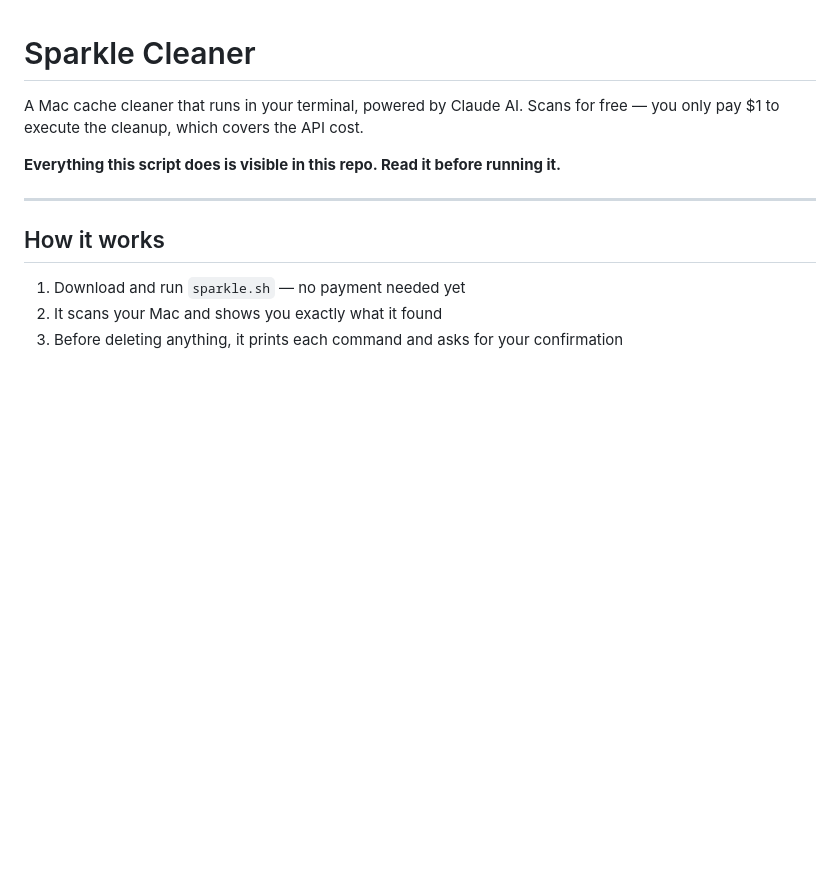
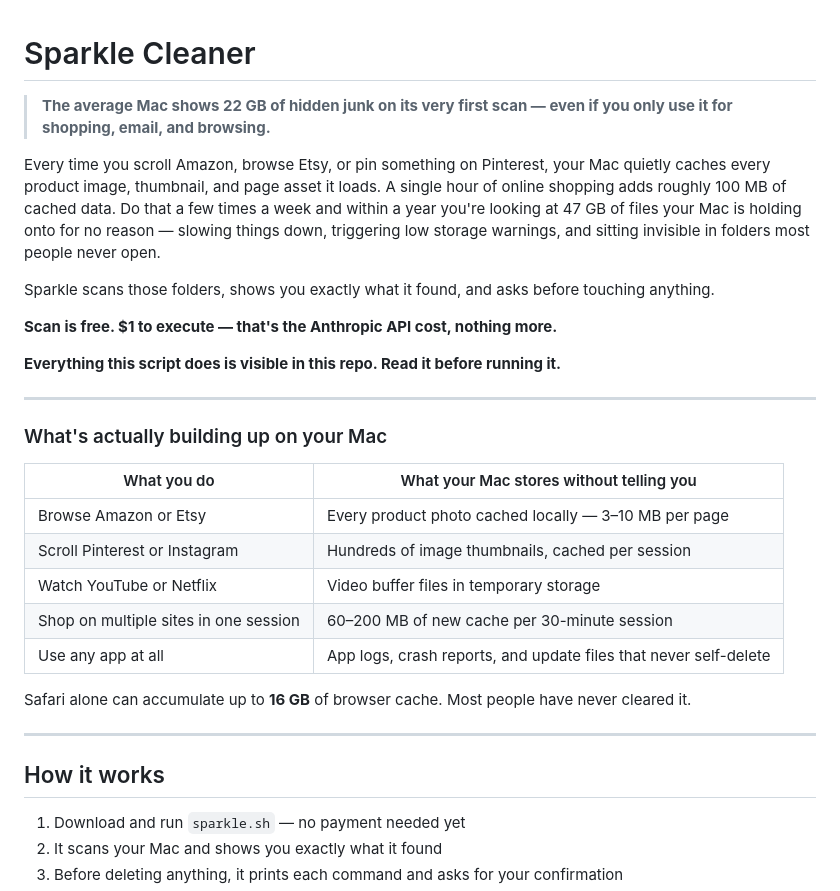
Before and after one commit to yksanjo/sparkle-cleaner, a Markdown page: README.md, the part around the change. Rendered like a GitHub page; blank space fills up the shorter version.

Commit message:
Add data-driven headline section targeting everyday Mac users
Stats sourced from CleanMyMac/MacPaw (29M users) and HTTP Archive:
- 22 GB average on first scan
- 47 GB per year
- ~100 MB per hour of browsing
- Safari up to 16 GB cache
- 60-200 MB per 30-min shopping session

Framing focuses on relatable use cases (shopping, Pinterest, Etsy)
without technical jargon.

Co-Authored-By: Claude Sonnet 4.6 <noreply@anthropic.com>

```diff
--- a/README.md
+++ b/README.md
@@ -1,8 +1,28 @@
 # Sparkle Cleaner
 
-A Mac cache cleaner that runs in your terminal, powered by Claude AI. Scans for free — you only pay $1 to execute the cleanup, which covers the API cost.
+> **The average Mac shows 22 GB of hidden junk on its very first scan — even if you only use it for shopping, email, and browsing.**
+
+Every time you scroll Amazon, browse Etsy, or pin something on Pinterest, your Mac quietly caches every product image, thumbnail, and page asset it loads. A single hour of online shopping adds roughly 100 MB of cached data. Do that a few times a week and within a year you're looking at 47 GB of files your Mac is holding onto for no reason — slowing things down, triggering low storage warnings, and sitting invisible in folders most people never open.
+
+Sparkle scans those folders, shows you exactly what it found, and asks before touching anything.
+
+**Scan is free. $1 to execute — that's the Anthropic API cost, nothing more.**
 
 **Everything this script does is visible in this repo. Read it before running it.**
+
+---
+
+### What's actually building up on your Mac
+
+| What you do | What your Mac stores without telling you |
+|-------------|------------------------------------------|
+| Browse Amazon or Etsy | Every product photo cached locally — 3–10 MB per page |
+| Scroll Pinterest or Instagram | Hundreds of image thumbnails, cached per session |
+| Watch YouTube or Netflix | Video buffer files in temporary storage |
+| Shop on multiple sites in one session | 60–200 MB of new cache per 30-minute session |
+| Use any app at all | App logs, crash reports, and update files that never self-delete |
+
+Safari alone can accumulate up to **16 GB** of browser cache. Most people have never cleared it.
 
 ---
 
```
